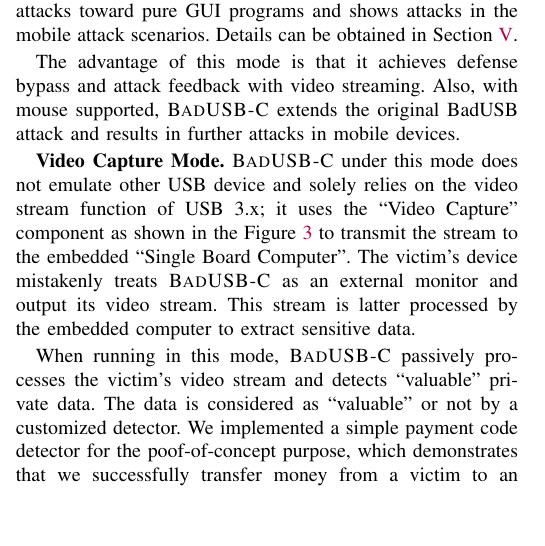
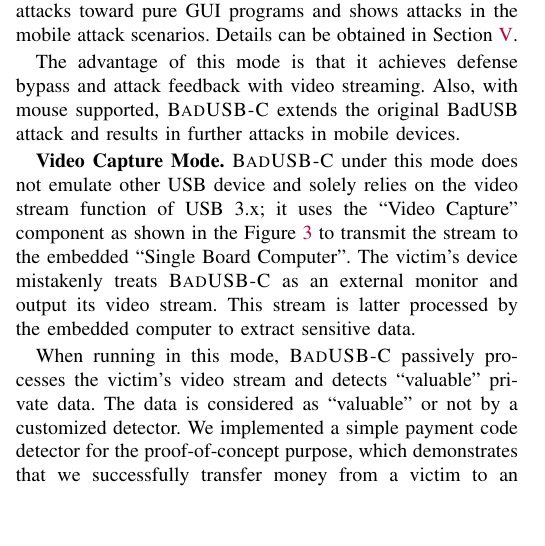
Before and after one commit to jwnhy/WOOT-BadUSB-C, a LaTeX paper (WOOT/BadUSBC.tex, which reads WOOT/Files/badusb.tex): part of one column of page 5 of 11, cut so that both start at the same text. Compiled offline with pdfLaTeX.

Commit message:
fix typo

```diff
--- a/WOOT/Files/badusb.tex
+++ b/WOOT/Files/badusb.tex
@@ -127,7 +127,7 @@ computer to extract sensitive data.
 When running in this mode, \tool passively processes the victim's video stream
 and detects ``valuable'' private data.  The data is considered as
 ``valuable'' or not by a customized detector. We implemented a simple
-payment code detector for the poof-of-concept purpose, which demonstrates that we successfully transfer money from a victim to an
+payment code detector for the proof-of-concept purpose, which demonstrates that we successfully transfer money from a victim to an
 attacker. More detail can be obtained in Section~\ref{sec:experiment}.
 
 It is worth mentioning that \tool under this mode is completely passive, making
```
